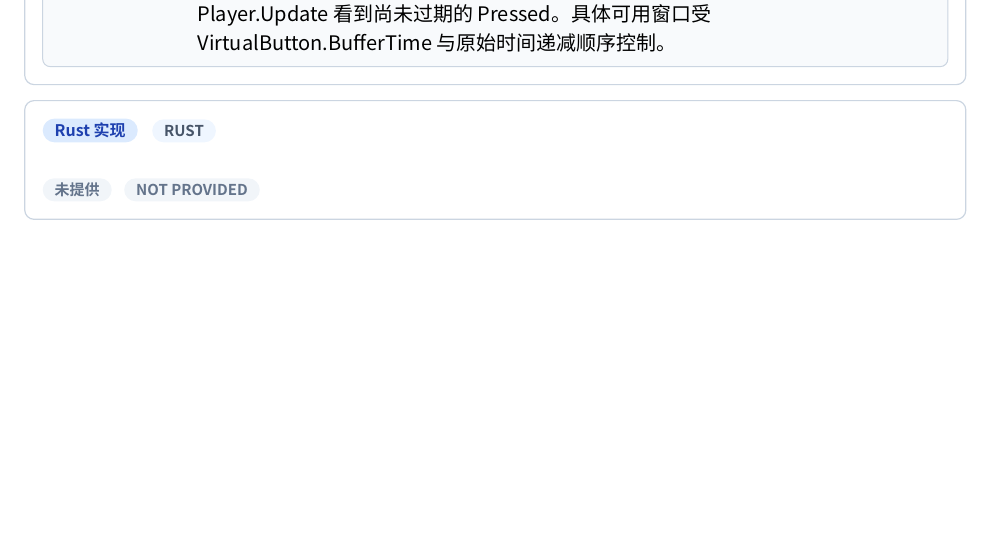
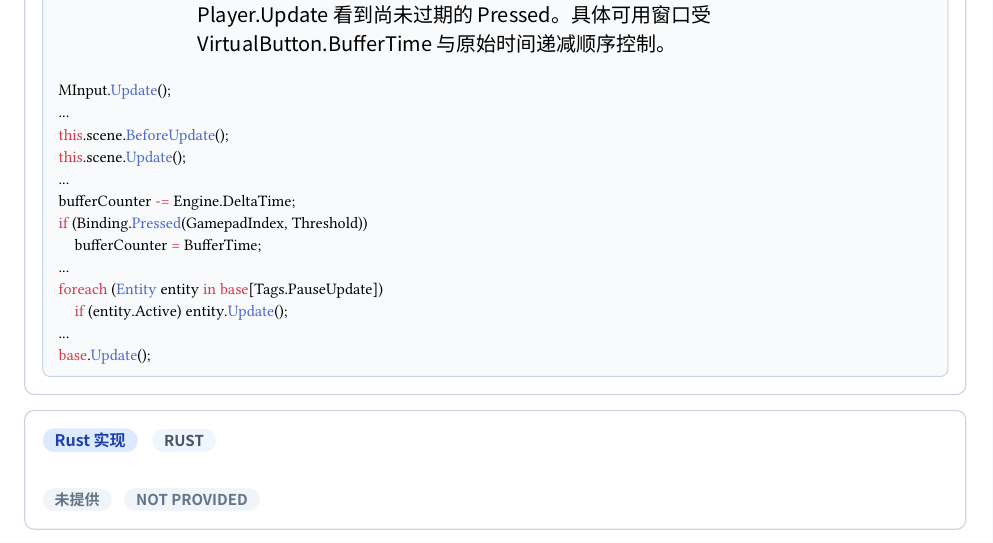
Before and after one commit to std-microblock/celeste-next-gym, a Typst document (docs/tech-handbook/main.typ, which reads docs/tech-handbook/techs/other-tech/5-7-pause-buffering.typ): part of page 164 of 175 before the commit and part of page 165 of 175 after it, cut so that both start at the same text, the shorter picture padded with empty space. Compiled offline with Typst 0.15; a missing font is replaced by an installed copy or a similar font.

Commit message:
docs: audit pause buffering lifecycle

```diff
--- a/docs/tech-handbook/techs/other-tech/5-7-pause-buffering.typ
+++ b/docs/tech-handbook/techs/other-tech/5-7-pause-buffering.typ
@@ -10,6 +10,7 @@
   source-evidence: evidence(
     path: [Monocle/Engine.cs; Monocle/VirtualButton.cs; Celeste/Level.cs; Source/Player/Player.cs],
     symbol: [Engine.Update; VirtualButton.Update; Level.Pause; Level.Update; Player.Update],
+    snippet: raw(block: true, lang: "cs", "MInput.Update();\n...\nthis.scene.BeforeUpdate();\nthis.scene.Update();\n...\nbufferCounter -= Engine.DeltaTime;\nif (Binding.Pressed(GamepadIndex, Threshold))\n    bufferCounter = BufferTime;\n...\nforeach (Entity entity in base[Tags.PauseUpdate])\n    if (entity.Active) entity.Update();\n...\nbase.Update();"),
     note: [关键边界不在 Player 状态机，而在引擎输入节点与暂停 Scene 更新的分层：暂停阻止 Level/Player 帧推进，输入仍可进入 VirtualButton 缓冲；解除暂停后的首个 Player.Update 看到尚未过期的 Pressed。具体可用窗口受 VirtualButton.BufferTime 与原始时间递减顺序控制。],
   ),
   rust-evidence: none,
```
